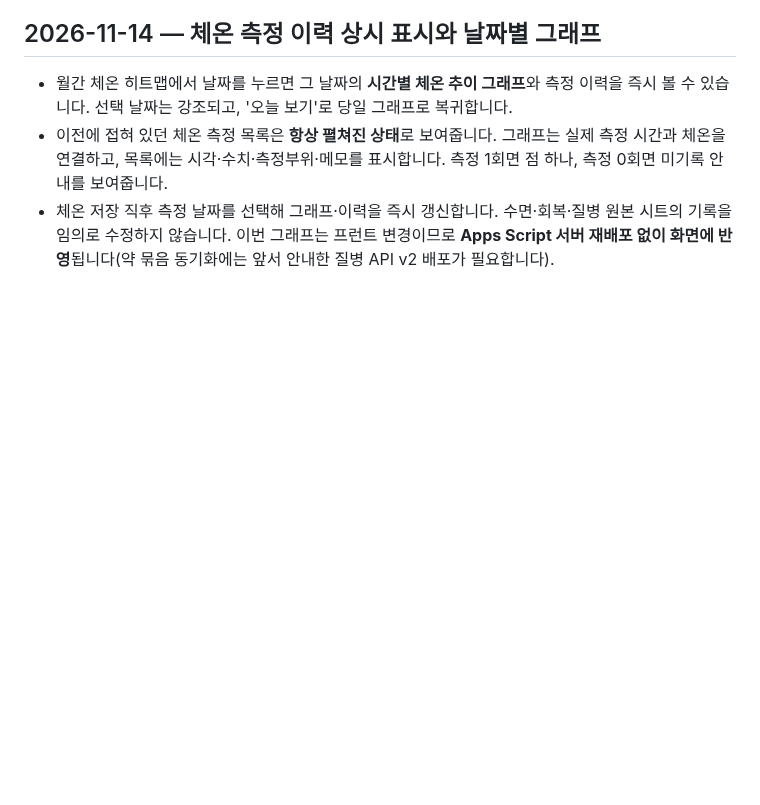
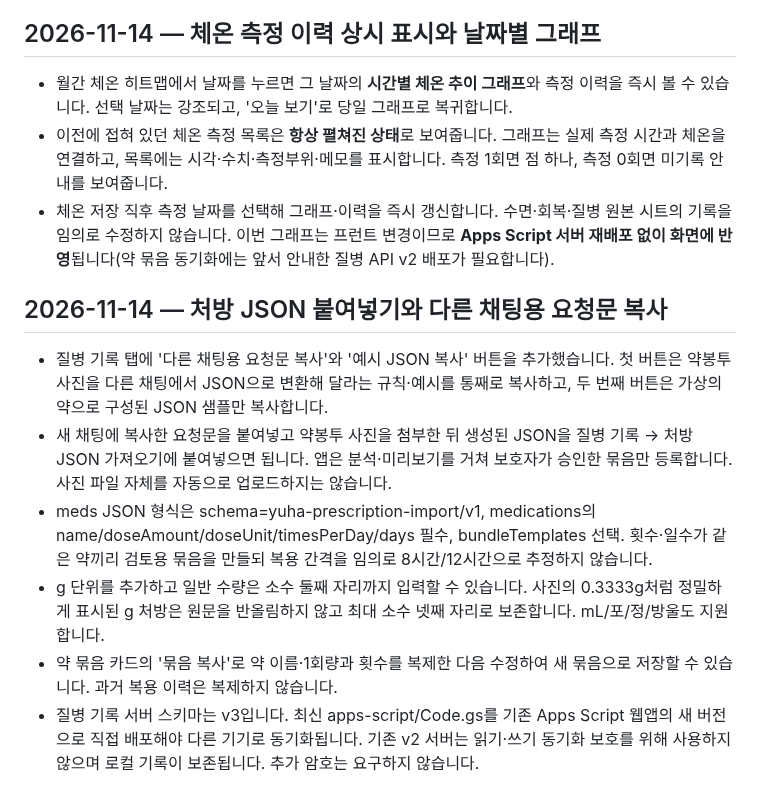
Before and after one commit to hossea123456789-design/YUHA-CARE, a Markdown page: README.md, the part around the change. Drawn GitHub-style; blank space fills up the shorter version.

Commit message:
docs(illness): cross-chat JSON copy, medication bundles, units and schema v3 migration

```diff
--- a/README.md
+++ b/README.md
@@ -343,3 +343,12 @@
 - 월간 체온 히트맵에서 날짜를 누르면 그 날짜의 **시간별 체온 추이 그래프**와 측정 이력을 즉시 볼 수 있습니다. 선택 날짜는 강조되고, '오늘 보기'로 당일 그래프로 복귀합니다.
 - 이전에 접혀 있던 체온 측정 목록은 **항상 펼쳐진 상태**로 보여줍니다. 그래프는 실제 측정 시간과 체온을 연결하고, 목록에는 시각·수치·측정부위·메모를 표시합니다. 측정 1회면 점 하나, 측정 0회면 미기록 안내를 보여줍니다.
 - 체온 저장 직후 측정 날짜를 선택해 그래프·이력을 즉시 갱신합니다. 수면·회복·질병 원본 시트의 기록을 임의로 수정하지 않습니다. 이번 그래프는 프런트 변경이므로 **Apps Script 서버 재배포 없이 화면에 반영**됩니다(약 묶음 동기화에는 앞서 안내한 질병 API v2 배포가 필요합니다).
+
+## 2026-11-14 — 처방 JSON 붙여넣기와 다른 채팅용 요청문 복사
+
+- 질병 기록 탭에 '다른 채팅용 요청문 복사'와 '예시 JSON 복사' 버튼을 추가했습니다. 첫 버튼은 약봉투 사진을 다른 채팅에서 JSON으로 변환해 달라는 규칙·예시를 통째로 복사하고, 두 번째 버튼은 가상의 약으로 구성된 JSON 샘플만 복사합니다.
+- 새 채팅에 복사한 요청문을 붙여넣고 약봉투 사진을 첨부한 뒤 생성된 JSON을 질병 기록 → 처방 JSON 가져오기에 붙여넣으면 됩니다. 앱은 분석·미리보기를 거쳐 보호자가 승인한 묶음만 등록합니다. 사진 파일 자체를 자동으로 업로드하지는 않습니다.
+- meds JSON 형식은 schema=yuha-prescription-import/v1, medications의 name/doseAmount/doseUnit/timesPerDay/days 필수, bundleTemplates 선택. 횟수·일수가 같은 약끼리 검토용 묶음을 만들되 복용 간격을 임의로 8시간/12시간으로 추정하지 않습니다.
+- g 단위를 추가하고 일반 수량은 소수 둘째 자리까지 입력할 수 있습니다. 사진의 0.3333g처럼 정밀하게 표시된 g 처방은 원문을 반올림하지 않고 최대 소수 넷째 자리로 보존합니다. mL/포/정/방울도 지원합니다.
+- 약 묶음 카드의 '묶음 복사'로 약 이름·1회량과 횟수를 복제한 다음 수정하여 새 묶음으로 저장할 수 있습니다. 과거 복용 이력은 복제하지 않습니다.
+- 질병 기록 서버 스키마는 v3입니다. 최신 apps-script/Code.gs를 기존 Apps Script 웹앱의 새 버전으로 직접 배포해야 다른 기기로 동기화됩니다. 기존 v2 서버는 읽기·쓰기 동기화 보호를 위해 사용하지 않으며 로컬 기록이 보존됩니다. 추가 암호는 요구하지 않습니다.
```
